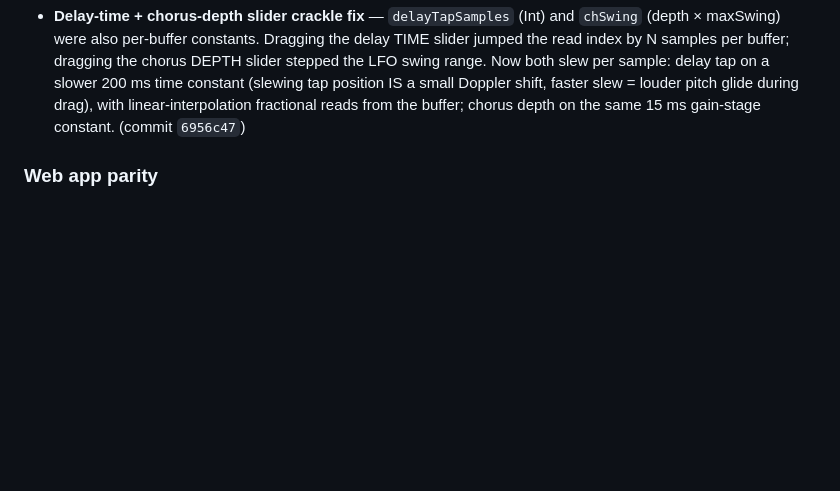
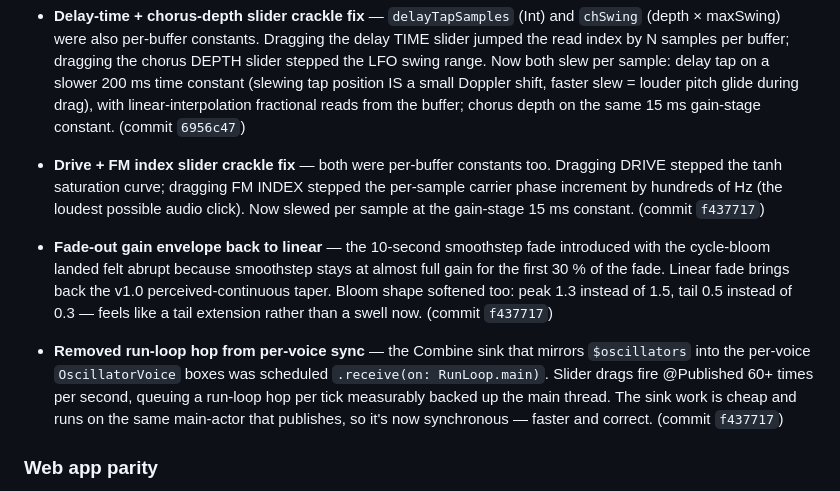
Before and after one commit to gude2000/dronemeditations, a Markdown page: CHANGELOG.md, the part around the change. Drawn GitHub-style; blank space fills up the shorter version.

Commit message:
CHANGELOG: log drive+FM slew, linear fade, runloop hop drop

```diff
--- a/CHANGELOG.md
+++ b/CHANGELOG.md
@@ -45,6 +45,12 @@ Features built after the v1.0 App Store submission was sent for review. This lis
 - **Gain-stage slider crackle fix** — reverb mix, delay mix, delay feedback, and chorus mix were read once per buffer (every 5 ms on iOS) and used as constants in the per-sample signal math. Dragging any of those sliders meant the gain stage stepped by whatever the slider moved in those 5 ms, which buzzed audibly. All four are now slewed per sample at the same ~15 ms time constant the LFO→filter mod uses; the bypass guards now check both target and slewed values so a drag back to 0 doesn't pop. (commit `e75134a`)
 
 - **Delay-time + chorus-depth slider crackle fix** — `delayTapSamples` (Int) and `chSwing` (depth × maxSwing) were also per-buffer constants. Dragging the delay TIME slider jumped the read index by N samples per buffer; dragging the chorus DEPTH slider stepped the LFO swing range. Now both slew per sample: delay tap on a slower 200 ms time constant (slewing tap position IS a small Doppler shift, faster slew = louder pitch glide during drag), with linear-interpolation fractional reads from the buffer; chorus depth on the same 15 ms gain-stage constant. (commit `6956c47`)
+
+- **Drive + FM index slider crackle fix** — both were per-buffer constants too. Dragging DRIVE stepped the tanh saturation curve; dragging FM INDEX stepped the per-sample carrier phase increment by hundreds of Hz (the loudest possible audio click). Now slewed per sample at the gain-stage 15 ms constant. (commit `f437717`)
+
+- **Fade-out gain envelope back to linear** — the 10-second smoothstep fade introduced with the cycle-bloom landed felt abrupt because smoothstep stays at almost full gain for the first 30 % of the fade. Linear fade brings back the v1.0 perceived-continuous taper. Bloom shape softened too: peak 1.3 instead of 1.5, tail 0.5 instead of 0.3 — feels like a tail extension rather than a swell now. (commit `f437717`)
+
+- **Removed run-loop hop from per-voice sync** — the Combine sink that mirrors `$oscillators` into the per-voice `OscillatorVoice` boxes was scheduled `.receive(on: RunLoop.main)`. Slider drags fire @Published 60+ times per second, queuing a run-loop hop per tick measurably backed up the main thread. The sink work is cheap and runs on the same main-actor that publishes, so it's now synchronous — faster and correct. (commit `f437717`)
 
 ### Web app parity
 
```
